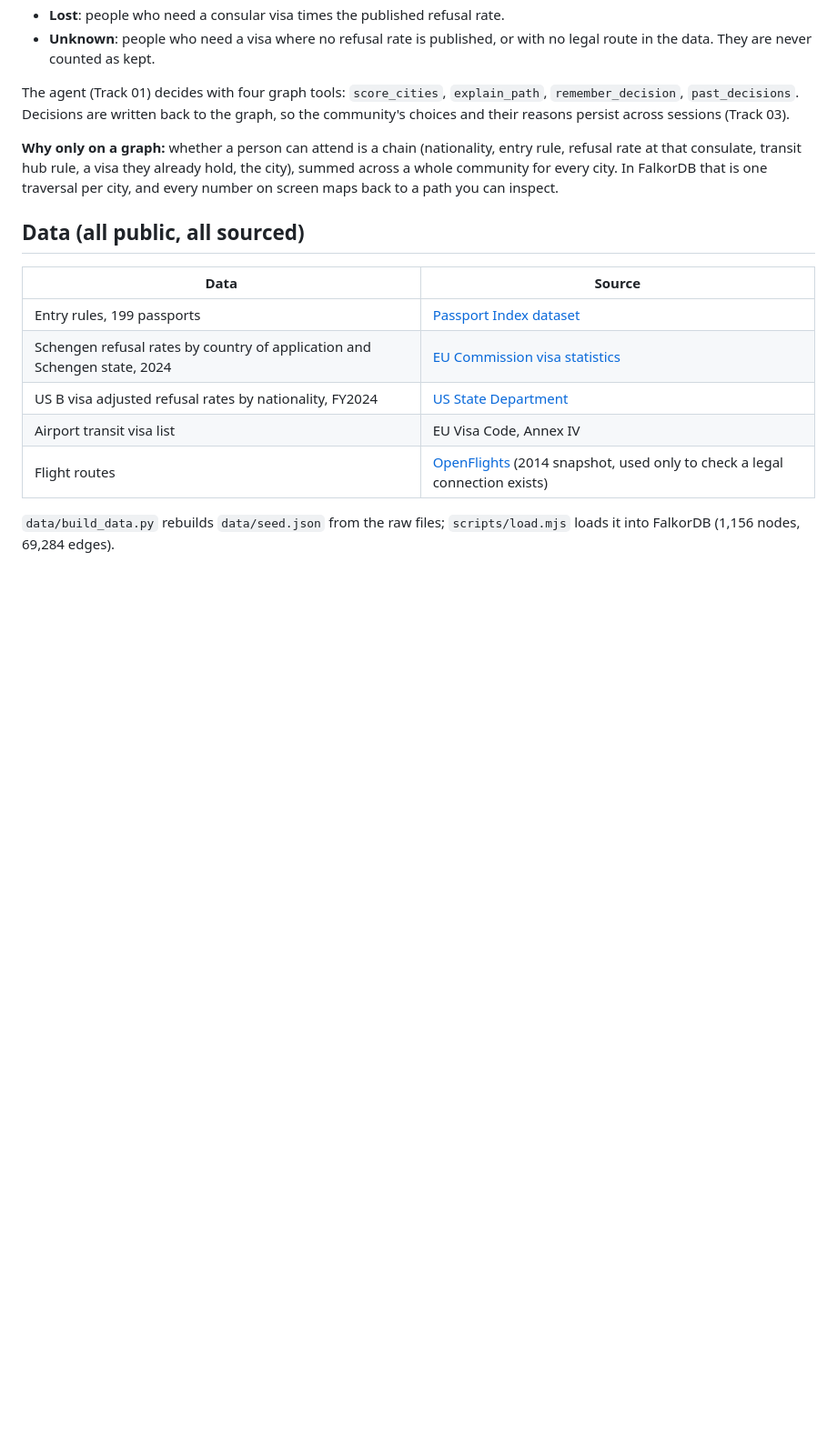
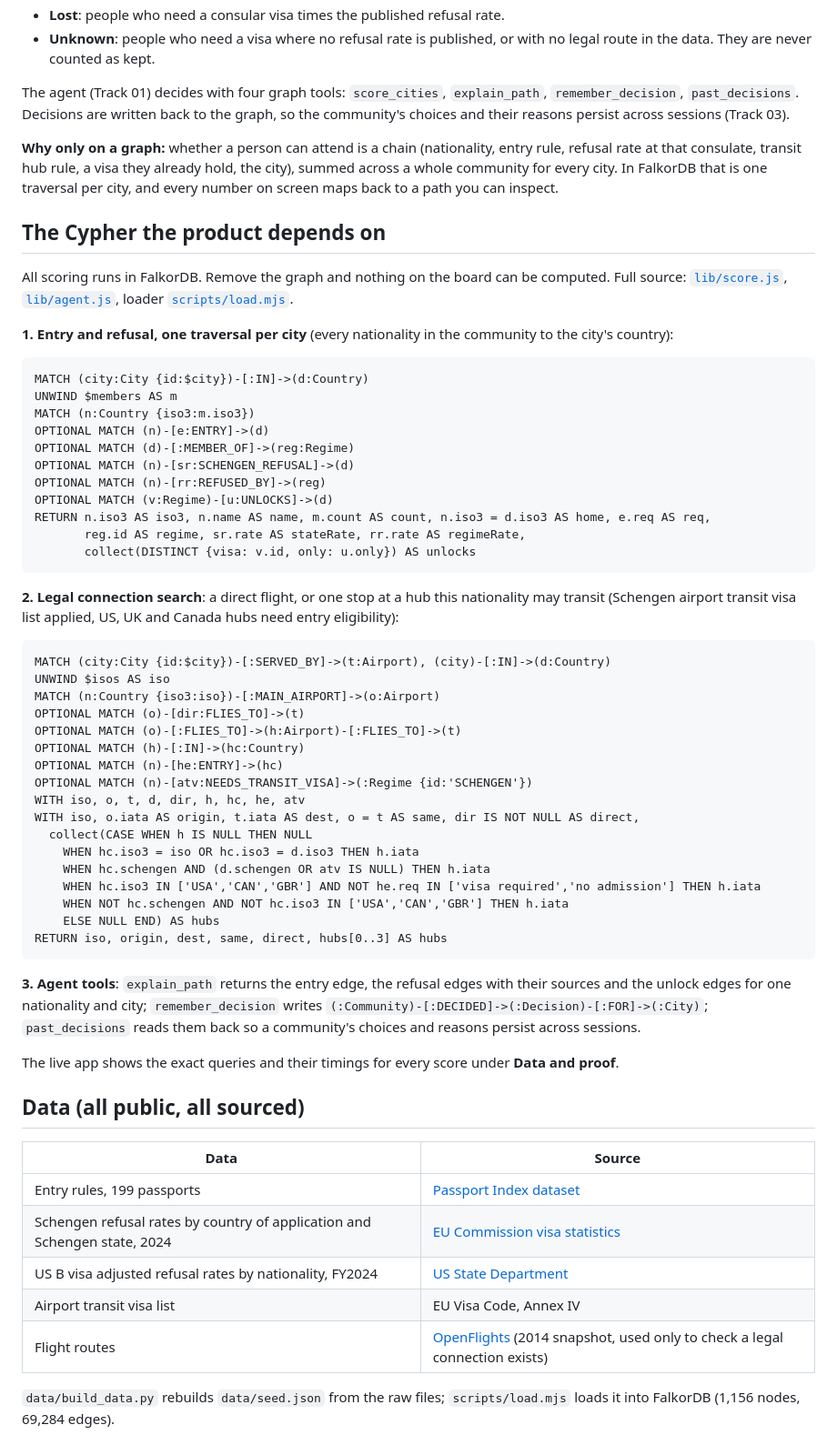
Before and after one commit to jenzylove/hostable, a Markdown page: README.md, the part around one of its changes. Shown at 91% size. Drawn GitHub-style; blank space fills up the shorter version.

Commit message:
README: the Cypher queries the product depends on, tracks, AI assistance disclosure

````diff
--- a/README.md
+++ b/README.md
@@ -59,6 +59,52 @@ The agent (Track 01) decides with four graph tools: `score_cities`, `explain_pat
 
 **Why only on a graph:** whether a person can attend is a chain (nationality, entry rule, refusal rate at that consulate, transit hub rule, a visa they already hold, the city), summed across a whole community for every city. In FalkorDB that is one traversal per city, and every number on screen maps back to a path you can inspect.
 
+## The Cypher the product depends on
+
+All scoring runs in FalkorDB. Remove the graph and nothing on the board can be computed. Full source: [`lib/score.js`](lib/score.js), [`lib/agent.js`](lib/agent.js), loader [`scripts/load.mjs`](scripts/load.mjs).
+
+**1. Entry and refusal, one traversal per city** (every nationality in the community to the city's country):
+
+```cypher
+MATCH (city:City {id:$city})-[:IN]->(d:Country)
+UNWIND $members AS m
+MATCH (n:Country {iso3:m.iso3})
+OPTIONAL MATCH (n)-[e:ENTRY]->(d)
+OPTIONAL MATCH (d)-[:MEMBER_OF]->(reg:Regime)
+OPTIONAL MATCH (n)-[sr:SCHENGEN_REFUSAL]->(d)
+OPTIONAL MATCH (n)-[rr:REFUSED_BY]->(reg)
+OPTIONAL MATCH (v:Regime)-[u:UNLOCKS]->(d)
+RETURN n.iso3 AS iso3, n.name AS name, m.count AS count, n.iso3 = d.iso3 AS home, e.req AS req,
+       reg.id AS regime, sr.rate AS stateRate, rr.rate AS regimeRate,
+       collect(DISTINCT {visa: v.id, only: u.only}) AS unlocks
+```
+
+**2. Legal connection search**: a direct flight, or one stop at a hub this nationality may transit (Schengen airport transit visa list applied, US, UK and Canada hubs need entry eligibility):
+
+```cypher
+MATCH (city:City {id:$city})-[:SERVED_BY]->(t:Airport), (city)-[:IN]->(d:Country)
+UNWIND $isos AS iso
+MATCH (n:Country {iso3:iso})-[:MAIN_AIRPORT]->(o:Airport)
+OPTIONAL MATCH (o)-[dir:FLIES_TO]->(t)
+OPTIONAL MATCH (o)-[:FLIES_TO]->(h:Airport)-[:FLIES_TO]->(t)
+OPTIONAL MATCH (h)-[:IN]->(hc:Country)
+OPTIONAL MATCH (n)-[he:ENTRY]->(hc)
+OPTIONAL MATCH (n)-[atv:NEEDS_TRANSIT_VISA]->(:Regime {id:'SCHENGEN'})
+WITH iso, o, t, d, dir, h, hc, he, atv
+WITH iso, o.iata AS origin, t.iata AS dest, o = t AS same, dir IS NOT NULL AS direct,
+  collect(CASE WHEN h IS NULL THEN NULL
+    WHEN hc.iso3 = iso OR hc.iso3 = d.iso3 THEN h.iata
+    WHEN hc.schengen AND (d.schengen OR atv IS NULL) THEN h.iata
+    WHEN hc.iso3 IN ['USA','CAN','GBR'] AND NOT he.req IN ['visa required','no admission'] THEN h.iata
+    WHEN NOT hc.schengen AND NOT hc.iso3 IN ['USA','CAN','GBR'] THEN h.iata
+    ELSE NULL END) AS hubs
+RETURN iso, origin, dest, same, direct, hubs[0..3] AS hubs
+```
+
+**3. Agent tools**: `explain_path` returns the entry edge, the refusal edges with their sources and the unlock edges for one nationality and city; `remember_decision` writes `(:Community)-[:DECIDED]->(:Decision)-[:FOR]->(:City)`; `past_decisions` reads them back so a community's choices and reasons persist across sessions.
+
+The live app shows the exact queries and their timings for every score under **Data and proof**.
+
 ## Data (all public, all sourced)
 
 | Data | Source |
````
Also changed, not shown: other parts of README.md (+9 -0 lines).
